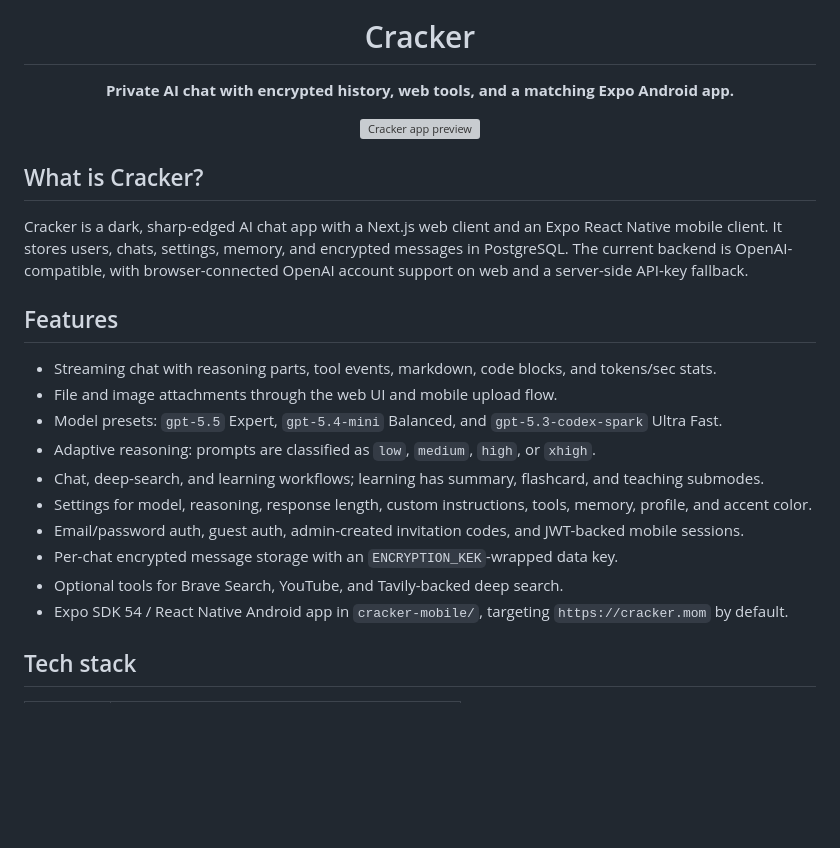
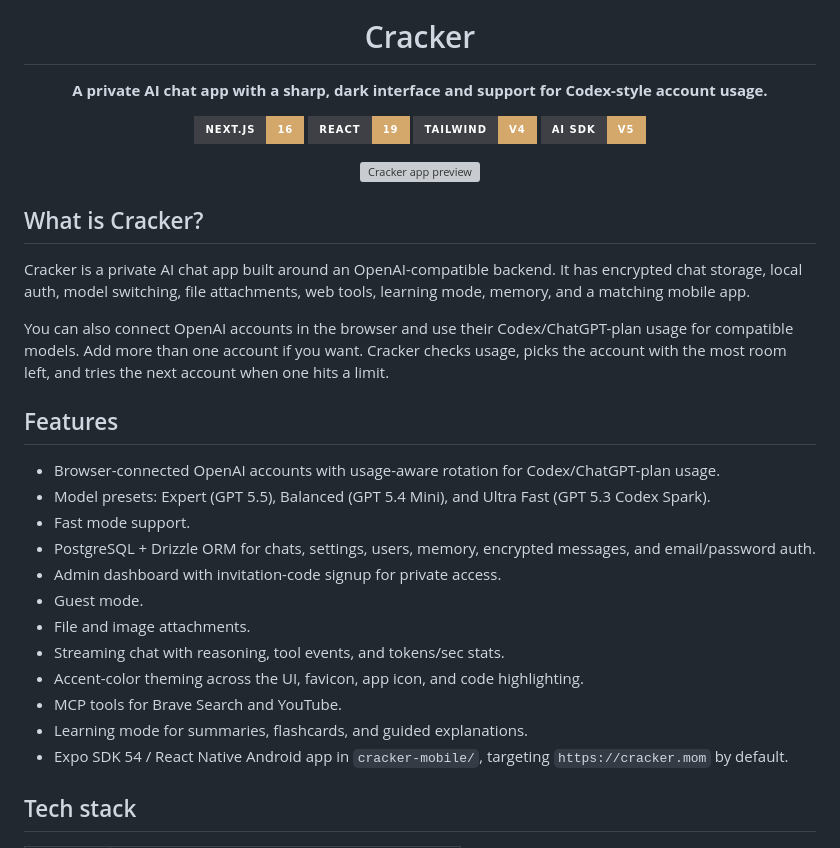
Before and after one commit to Max-109/cracker, a Markdown page: README.md, the part around the change. Rendered like a GitHub page; badges without logos; blank space fills up the shorter version; grey boxes are pictures that could not be loaded.

```diff
--- a/README.md
+++ b/README.md
@@ -1,25 +1,35 @@
 <div align="center">
   <img src="./app/icon-template.svg" width="84" alt="Cracker mark" />
   <h1>Cracker</h1>
-  <p><strong>Private AI chat with encrypted history, web tools, and a matching Expo Android app.</strong></p>
+  <p><strong>A private AI chat app with a sharp, dark interface and support for Codex-style account usage.</strong></p>
+  <p>
+    <img alt="Next.js" src="https://img.shields.io/badge/Next.js-16-%23d4a86b?style=for-the-badge&labelColor=3f3f46" />
+    <img alt="React" src="https://img.shields.io/badge/React-19-%23d4a86b?style=for-the-badge&labelColor=3f3f46" />
+    <img alt="Tailwind CSS" src="https://img.shields.io/badge/Tailwind-v4-%23d4a86b?style=for-the-badge&labelColor=3f3f46" />
+    <img alt="AI SDK" src="https://img.shields.io/badge/AI%20SDK-v5-%23d4a86b?style=for-the-badge&labelColor=3f3f46" />
+  </p>
   <img src="./cracker.gif" alt="Cracker app preview" width="900" />
 </div>
 
 ## What is Cracker?
 
-Cracker is a dark, sharp-edged AI chat app with a Next.js web client and an Expo React Native mobile client. It stores users, chats, settings, memory, and encrypted messages in PostgreSQL. The current backend is OpenAI-compatible, with browser-connected OpenAI account support on web and a server-side API-key fallback.
+Cracker is a private AI chat app built around an OpenAI-compatible backend. It has encrypted chat storage, local auth, model switching, file attachments, web tools, learning mode, memory, and a matching mobile app.
+
+You can also connect OpenAI accounts in the browser and use their Codex/ChatGPT-plan usage for compatible models. Add more than one account if you want. Cracker checks usage, picks the account with the most room left, and tries the next account when one hits a limit.
 
 ## Features
 
-- Streaming chat with reasoning parts, tool events, markdown, code blocks, and tokens/sec stats.
-- File and image attachments through the web UI and mobile upload flow.
-- Model presets: `gpt-5.5` Expert, `gpt-5.4-mini` Balanced, and `gpt-5.3-codex-spark` Ultra Fast.
-- Adaptive reasoning: prompts are classified as `low`, `medium`, `high`, or `xhigh`.
-- Chat, deep-search, and learning workflows; learning has summary, flashcard, and teaching submodes.
-- Settings for model, reasoning, response length, custom instructions, tools, memory, profile, and accent color.
-- Email/password auth, guest auth, admin-created invitation codes, and JWT-backed mobile sessions.
-- Per-chat encrypted message storage with an `ENCRYPTION_KEK`-wrapped data key.
-- Optional tools for Brave Search, YouTube, and Tavily-backed deep search.
+- Browser-connected OpenAI accounts with usage-aware rotation for Codex/ChatGPT-plan usage.
+- Model presets: Expert (GPT 5.5), Balanced (GPT 5.4 Mini), and Ultra Fast (GPT 5.3 Codex Spark).
+- Fast mode support.
+- PostgreSQL + Drizzle ORM for chats, settings, users, memory, encrypted messages, and email/password auth.
+- Admin dashboard with invitation-code signup for private access.
+- Guest mode.
+- File and image attachments.
+- Streaming chat with reasoning, tool events, and tokens/sec stats.
+- Accent-color theming across the UI, favicon, app icon, and code highlighting.
+- MCP tools for Brave Search and YouTube.
+- Learning mode for summaries, flashcards, and guided explanations.
 - Expo SDK 54 / React Native Android app in `cracker-mobile/`, targeting `https://cracker.mom` by default.
 
 ## Tech stack
```
